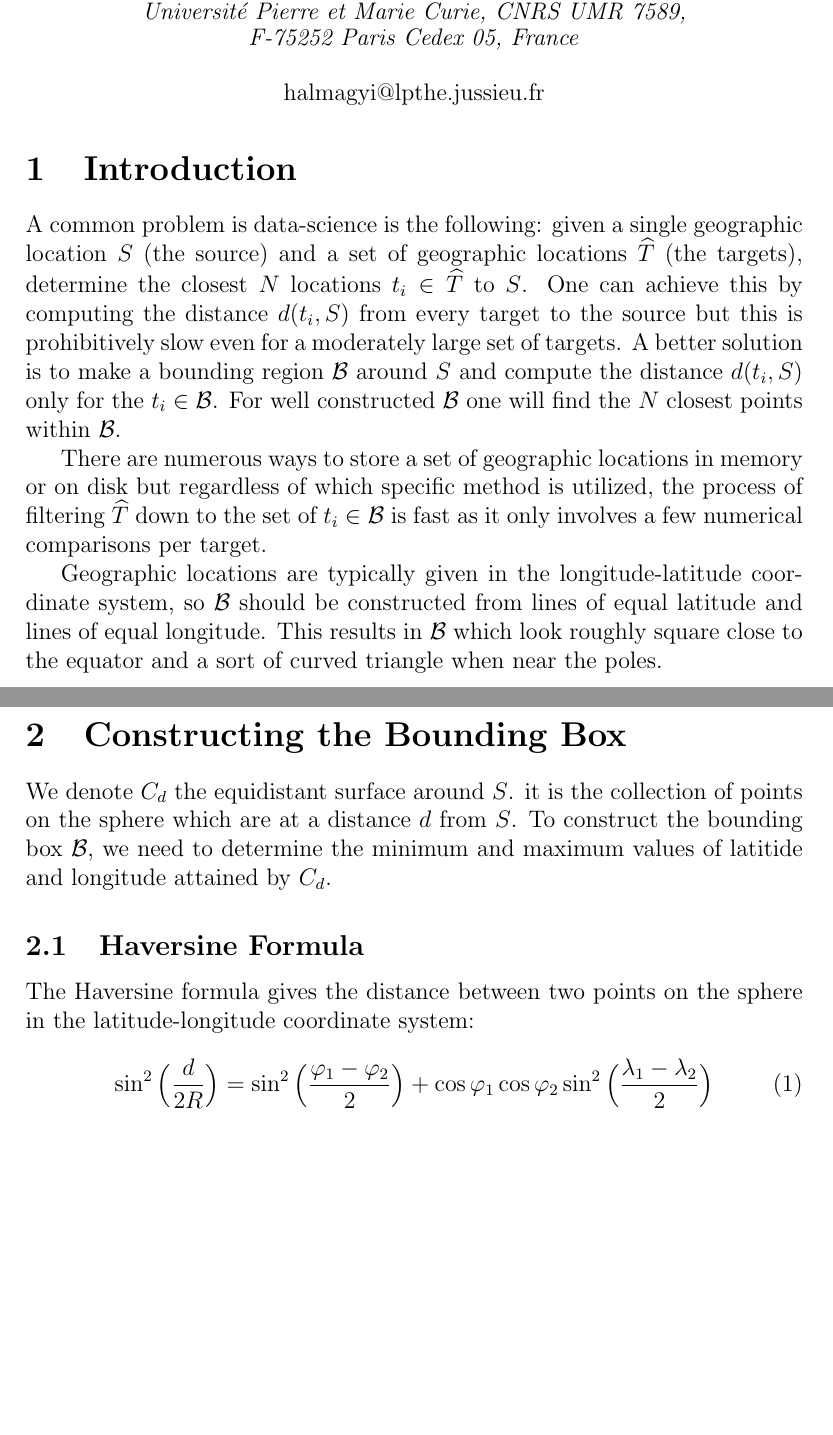
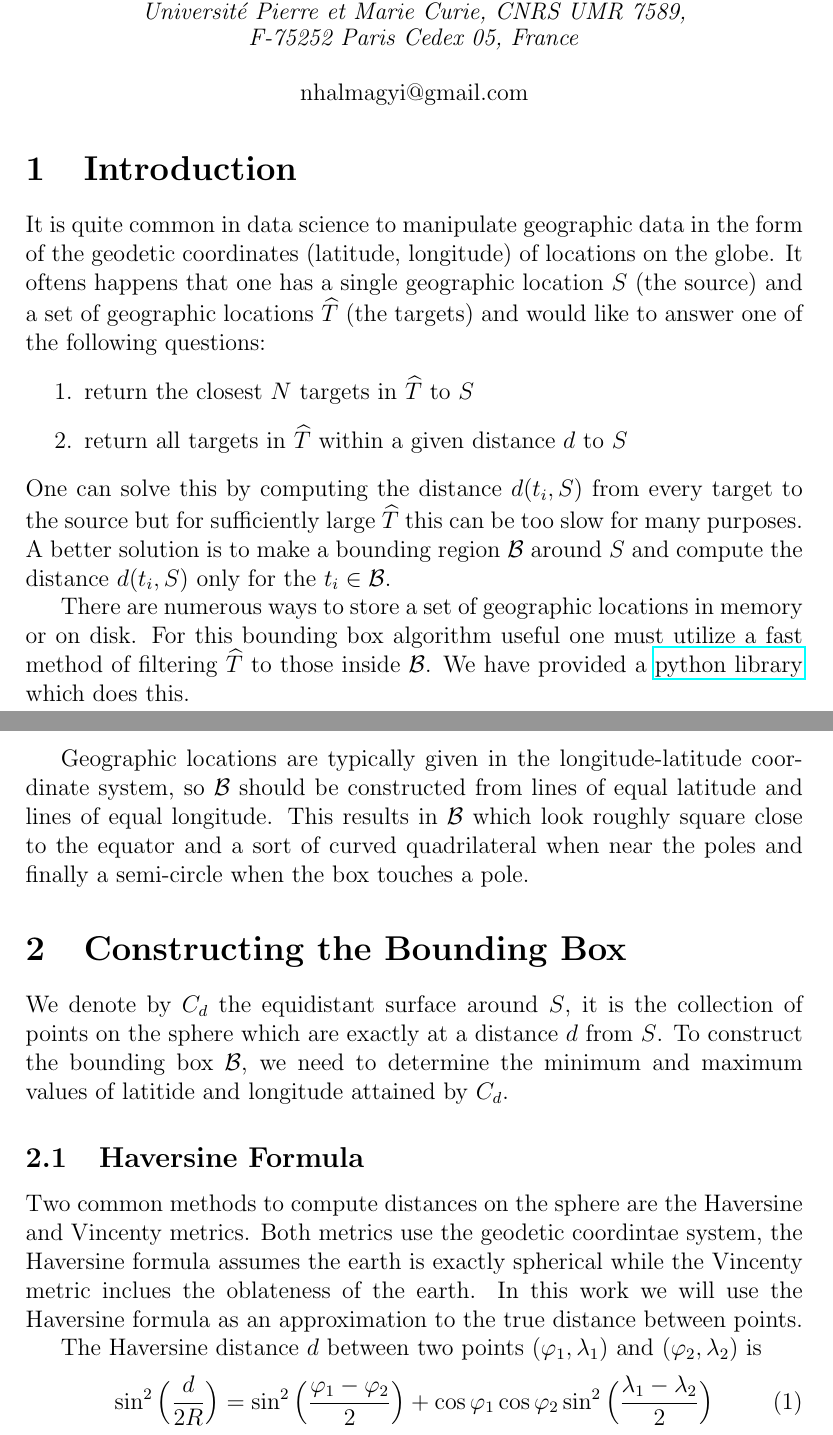
Before and after one commit to nickhalmagyi/BoundingBox, a LaTeX document (docs/notes/BoundingBoxNotes.tex): two parts of pages 1 and 2 of 4 before the commit and two parts of pages 1 and 2 of 5 after it, joined at a grey line, cut so that both start at the same text, the shorter picture padded with empty space. The pictures show the PDF file docs/notes/BoundingBoxNotes.pdf that the author committed with the source.

Commit message:
updated notes to include front/reverse bboxs

```diff
--- a/docs/notes/BoundingBoxNotes.tex
+++ b/docs/notes/BoundingBoxNotes.tex
@@ -38,14 +38,19 @@ Nick Halmagyi\
 Universit\'e Pierre et Marie Curie, CNRS UMR 7589, \\
 F-75252 Paris Cedex 05, France}\\
 \vskip0.5cm
-halmagyi@lpthe.jussieu.fr \\
+nhalmagyi@gmail.com \\
 \end{center}
 
 %%%%%%%%%%%%%%%%%%%%%%%%%%%%%%%%%%%%
 \section{Introduction}
 %%%%%%%%%%%%%%%%%%%%%%%%%%%%%%%%%%%%
-A common problem is data-science is the following: given a single geographic location $S$ (the  source) and a set of geographic locations $\widehat{T}$ (the targets), determine the closest $N$ locations $t_i \in \widehat{T}$  to $S$. One can achieve this by computing the distance $d(t_i, S)$ from every target to the source but this is prohibitively slow even for a moderately large set of targets. A better solution is to make a bounding region $\cB$ around $S$ and compute the distance  $d(t_i,S)$ only for the $t_i \in \cB$. For well constructed $\cB$ one will find the $N$ closest points within $\cB$.
 
-There are numerous ways to store a set of geographic locations in memory or on disk but regardless of which specific method is utilized, the process of filtering $\widehat{T}$ down to the set of $t_i\in \cB$ is fast as it only involves a few numerical comparisons per target.
+It is quite common in data science to manipulate geographic data in the form of the geodetic coordinates (latitude, longitude) of locations on the globe. It oftens happens that one has a single geographic location $S$ (the  source) and a set of geographic locations $\widehat{T}$ (the targets) and would like to answer one of the following questions:
+\begin{enumerate}
+\item return the closest $N$ targets in  $\widehat{T}$ to $S$
+\item return all targets in $\widehat{T}$ within a given distance $d$ to $S$
+\end{enumerate}
+One can solve this by computing the distance $d(t_i, S)$ from every target to the source but for sufficiently large  $\widehat{T}$ this can be too slow for many purposes. A better solution is to make a bounding region $\cB$ around $S$ and compute the distance  $d(t_i,S)$ only for the $t_i \in \cB$.
 
+There are numerous ways to store a set of geographic locations in memory or on disk. For this bounding box algorithm useful one must utilize a fast method of filtering $\widehat{T}$ to those inside $\cB$. We have provided a \href{https://github.com/nickhalmagyi/BoundingBox}{python library} which does this.
 
@@ -62,7 +67,9 @@ We denote $C_d$ the equidistant surface around $S$. it is the collection of poin
 \subsection{Haversine Formula}
 %%%%%%%%%%%%%%%%%%%%%%%%%%%%%%%%%%%%
 
-The Haversine formula gives the distance between two points on the sphere in the latitude-longitude coordinate system:
+Two common methods to compute distances on the sphere are the Haversine and Vincenty metrics. Both metrics use the geodetic coordintae system, the Haversine formula assumes the earth is exactly spherical while the Vincenty metric inclues the oblateness of the earth. In this work we will use the Haversine formula as an approximation to the true distance between points.
+
+The Haversine distance $d$ between two points $(\vphi_1,\lam_1)$ and $(\vphi_2,\lam_2)$ is
  \be
  \sin^2\Blp \frac{d}{2R}\Brp= \sin^2\Blp \frac{\vphi_1-\vphi_2}{2} \Brp+ \cos \vphi_1\cos \vphi_2 \sin^2\Blp \frac{\lam_1-\lam_2}{2}\Brp
  \ee
```
Also changed, not shown: docs/notes/BoundingBoxNotes.pdf, docs/notes/bbox_reverse.jpg, docs/notes/BoundingBoxNotes.tex (19 more changed lines), 4 other files.
